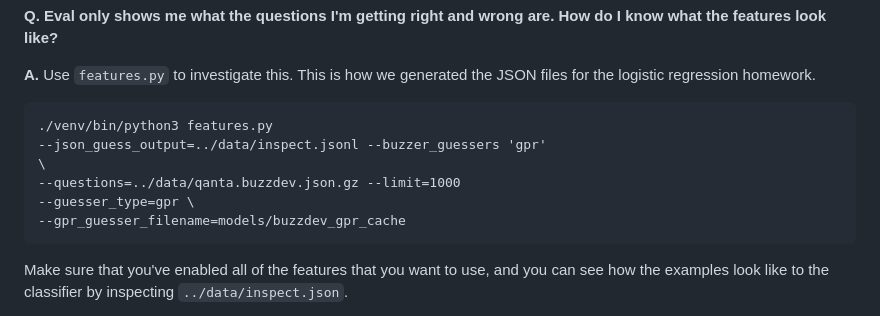
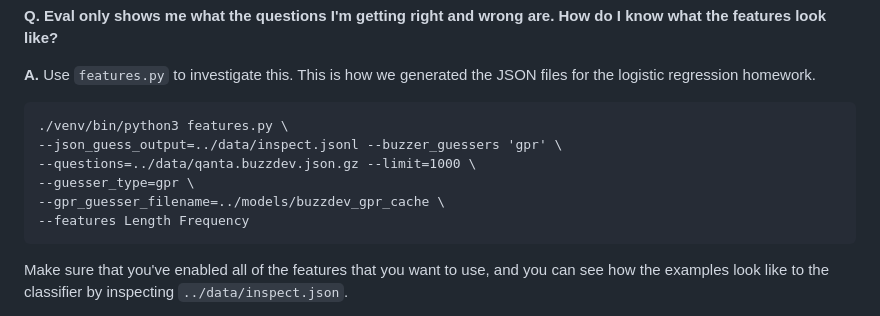
Before and after one commit to Pinafore/cl1-hw, a Markdown page: feateng/README.md, the part around the change. GitHub-like rendering.

Commit message:
generate features.py

```diff
--- a/feateng/README.md
+++ b/feateng/README.md
@@ -400,12 +400,12 @@ are.  How do I know what the features look like?**
 **A.** Use ``features.py`` to investigate this.  This is how we
 generated the JSON files for the logistic regression homework.
 
-    ./venv/bin/python3 features.py
-	--json_guess_output=../data/inspect.jsonl --buzzer_guessers 'gpr'
-	\
-	--questions=../data/qanta.buzzdev.json.gz --limit=1000
+    ./venv/bin/python3 features.py \
+	--json_guess_output=../data/inspect.jsonl --buzzer_guessers 'gpr' \
+	--questions=../data/qanta.buzzdev.json.gz --limit=1000 \
 	--guesser_type=gpr \
-	--gpr_guesser_filename=models/buzzdev_gpr_cache
+	--gpr_guesser_filename=../models/buzzdev_gpr_cache \
+	--features Length Frequency
 
 Make sure that you've enabled all of the features that you want to
 use, and you can see how the examples look like to the classifier by
```
